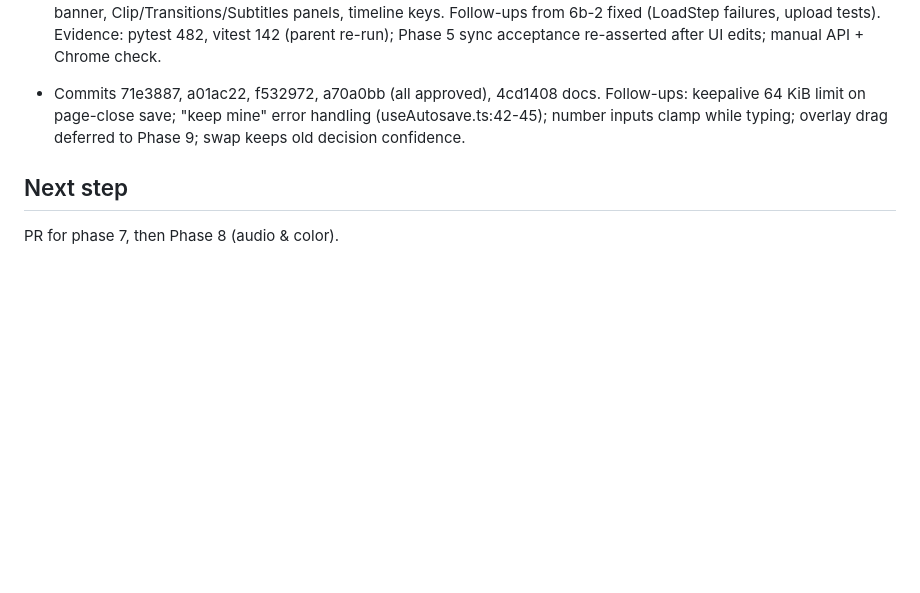
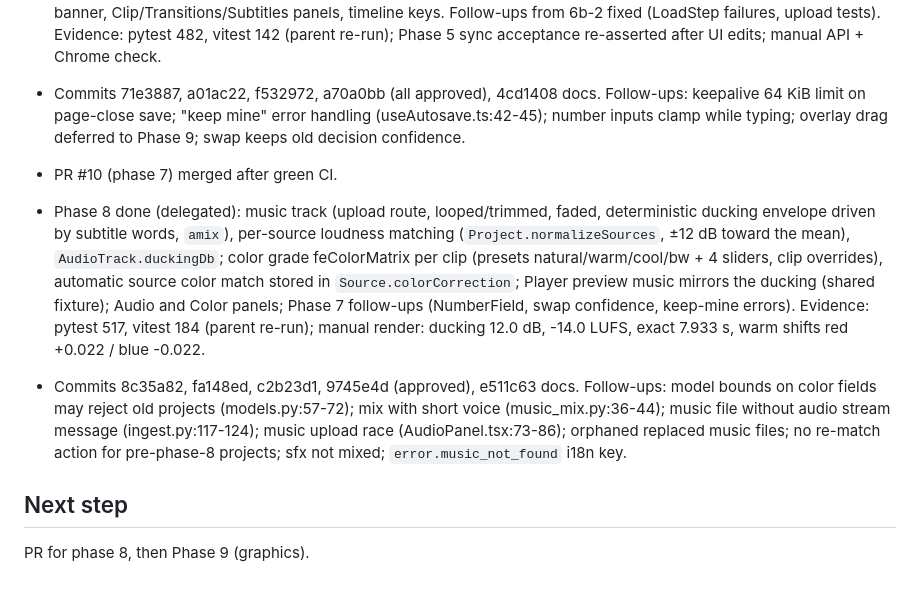
Before and after one commit to nikolmedo/PowerEditor, a Markdown page: odd/tasks/powereditor-app.md, the part around one of its changes. Drawn GitHub-style; blank space fills up the shorter version.

Commit message:
docs(odd): record phase 8

```diff
--- a/odd/tasks/powereditor-app.md
+++ b/odd/tasks/powereditor-app.md
@@ -139,5 +139,9 @@ Reviewed boundary: `f35332a` (phase-0).
 - Phase 7 done (delegated): pure edit ops (`web/src/edit/operations.ts`: swapTake, trimClip ±0.1 s, setRemoved, speed/volume, transitions + preset, subtitle edits/style), TS `retimeWords`/`editSubtitleText` mirrored with shared fixture, zundo undo/redo (100 steps, grouped trims, Ctrl+Z/Shift+Z/Y), debounced autosave with ETag + 409 conflict banner, Clip/Transitions/Subtitles panels, timeline keys. Follow-ups from 6b-2 fixed (LoadStep failures, upload tests). Evidence: pytest 482, vitest 142 (parent re-run); Phase 5 sync acceptance re-asserted after UI edits; manual API + Chrome check.
 - Commits 71e3887, a01ac22, f532972, a70a0bb (all approved), 4cd1408 docs. Follow-ups: keepalive 64 KiB limit on page-close save; "keep mine" error handling (useAutosave.ts:42-45); number inputs clamp while typing; overlay drag deferred to Phase 9; swap keeps old decision confidence.
 
+- PR #10 (phase 7) merged after green CI.
+- Phase 8 done (delegated): music track (upload route, looped/trimmed, faded, deterministic ducking envelope driven by subtitle words, `amix`), per-source loudness matching (`Project.normalizeSources`, ±12 dB toward the mean), `AudioTrack.duckingDb`; color grade feColorMatrix per clip (presets natural/warm/cool/bw + 4 sliders, clip overrides), automatic source color match stored in `Source.colorCorrection`; Player preview music mirrors the ducking (shared fixture); Audio and Color panels; Phase 7 follow-ups (NumberField, swap confidence, keep-mine errors). Evidence: pytest 517, vitest 184 (parent re-run); manual render: ducking 12.0 dB, -14.0 LUFS, exact 7.933 s, warm shifts red +0.022 / blue -0.022.
+- Commits 8c35a82, fa148ed, c2b23d1, 9745e4d (approved), e511c63 docs. Follow-ups: model bounds on color fields may reject old projects (models.py:57-72); mix with short voice (music_mix.py:36-44); music file without audio stream message (ingest.py:117-124); music upload race (AudioPanel.tsx:73-86); orphaned replaced music files; no re-match action for pre-phase-8 projects; sfx not mixed; `error.music_not_found` i18n key.
+
 ## Next step
-PR for phase 7, then Phase 8 (audio & color).
+PR for phase 8, then Phase 9 (graphics).
```
Also changed, not shown: other parts of odd/tasks/powereditor-app.md (+1 -1 lines).
